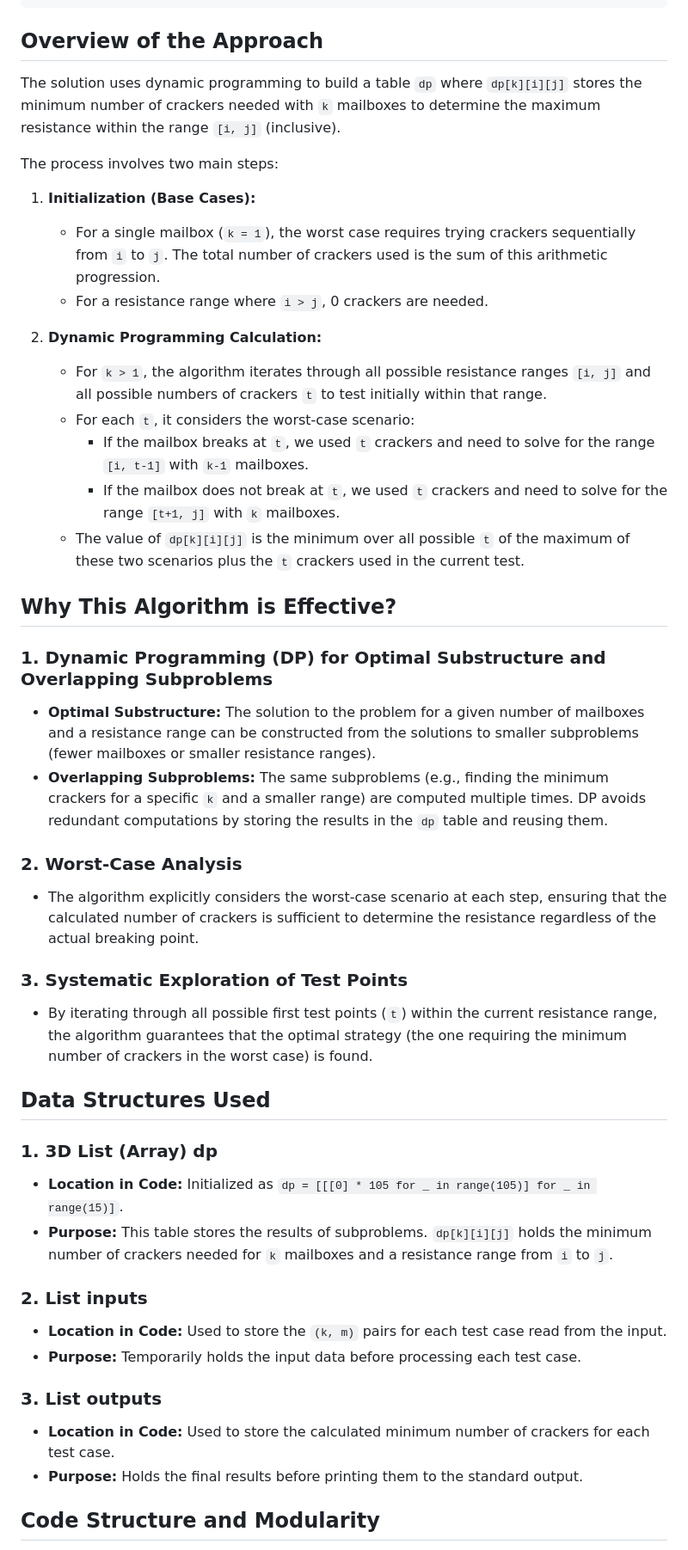
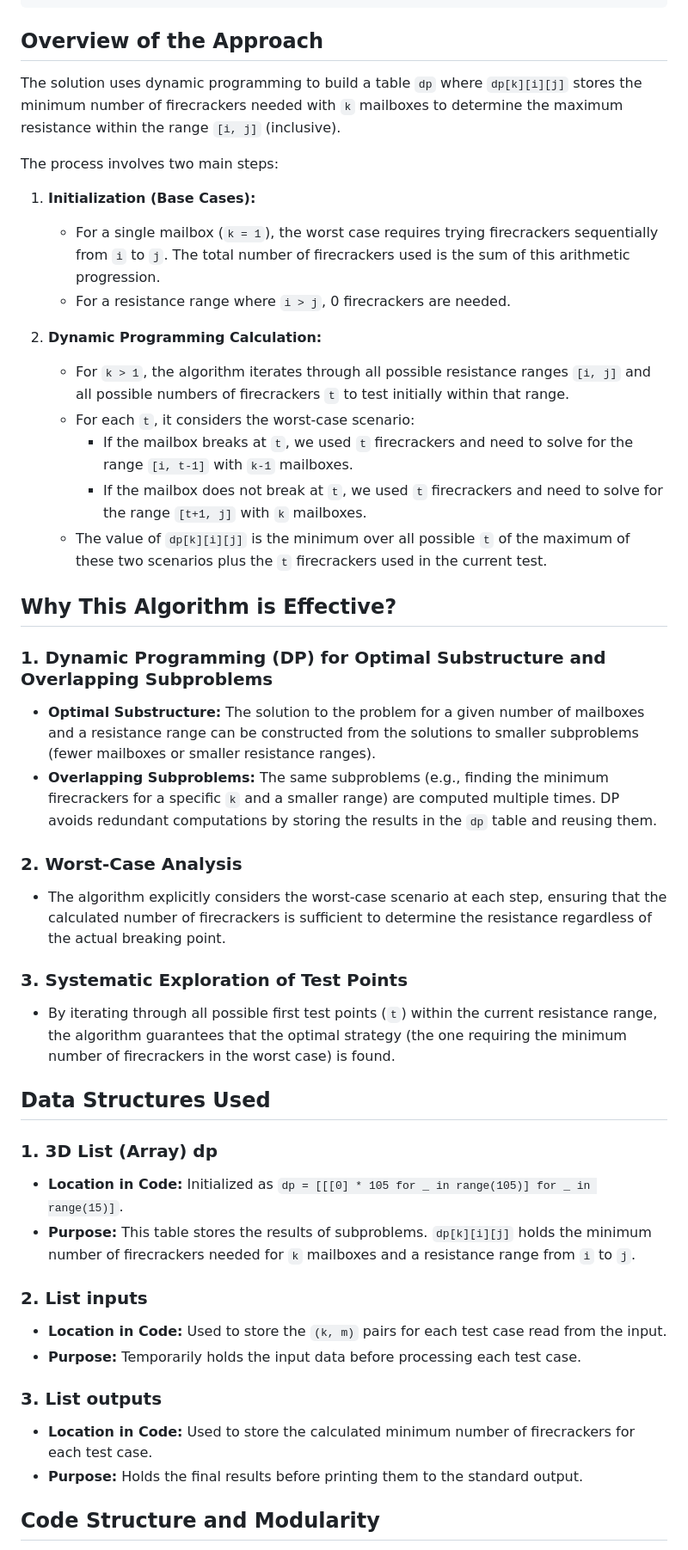
Before and after one commit to Andrescpyo/computer_science1, a Markdown page: Mailboxes/README.md, the part around the change printed below. Shown: that part at 86% size. Rendered like a GitHub page.

Commit message:
final readme

```diff
--- a/Mailboxes/README.md
+++ b/Mailboxes/README.md
@@ -34,45 +34,45 @@ Case 4: 495
 
 ## Overview of the Approach
 
-The solution uses dynamic programming to build a table `dp` where `dp[k][i][j]` stores the minimum number of crackers needed with `k` mailboxes to determine the maximum resistance within the range `[i, j]` (inclusive).
+The solution uses dynamic programming to build a table `dp` where `dp[k][i][j]` stores the minimum number of firecrackers needed with `k` mailboxes to determine the maximum resistance within the range `[i, j]` (inclusive).
 
 The process involves two main steps:
 
 1.  **Initialization (Base Cases):**
-    - For a single mailbox (`k = 1`), the worst case requires trying crackers sequentially from `i` to `j`. The total number of crackers used is the sum of this arithmetic progression.
-    - For a resistance range where `i > j`, 0 crackers are needed.
+    - For a single mailbox (`k = 1`), the worst case requires trying firecrackers sequentially from `i` to `j`. The total number of firecrackers used is the sum of this arithmetic progression.
+    - For a resistance range where `i > j`, 0 firecrackers are needed.
 
 2.  **Dynamic Programming Calculation:**
-    - For `k > 1`, the algorithm iterates through all possible resistance ranges `[i, j]` and all possible numbers of crackers `t` to test initially within that range.
+    - For `k > 1`, the algorithm iterates through all possible resistance ranges `[i, j]` and all possible numbers of firecrackers `t` to test initially within that range.
     - For each `t`, it considers the worst-case scenario:
-        - If the mailbox breaks at `t`, we used `t` crackers and need to solve for the range `[i, t-1]` with `k-1` mailboxes.
-        - If the mailbox does not break at `t`, we used `t` crackers and need to solve for the range `[t+1, j]` with `k` mailboxes.
-    - The value of `dp[k][i][j]` is the minimum over all possible `t` of the maximum of these two scenarios plus the `t` crackers used in the current test.
+        - If the mailbox breaks at `t`, we used `t` firecrackers and need to solve for the range `[i, t-1]` with `k-1` mailboxes.
+        - If the mailbox does not break at `t`, we used `t` firecrackers and need to solve for the range `[t+1, j]` with `k` mailboxes.
+    - The value of `dp[k][i][j]` is the minimum over all possible `t` of the maximum of these two scenarios plus the `t` firecrackers used in the current test.
 
 ## Why This Algorithm is Effective?
 
 ### 1. **Dynamic Programming (DP) for Optimal Substructure and Overlapping Subproblems**
 - **Optimal Substructure:** The solution to the problem for a given number of mailboxes and a resistance range can be constructed from the solutions to smaller subproblems (fewer mailboxes or smaller resistance ranges).
-- **Overlapping Subproblems:** The same subproblems (e.g., finding the minimum crackers for a specific `k` and a smaller range) are computed multiple times. DP avoids redundant computations by storing the results in the `dp` table and reusing them.
+- **Overlapping Subproblems:** The same subproblems (e.g., finding the minimum firecrackers for a specific `k` and a smaller range) are computed multiple times. DP avoids redundant computations by storing the results in the `dp` table and reusing them.
 
 ### 2. **Worst-Case Analysis**
-- The algorithm explicitly considers the worst-case scenario at each step, ensuring that the calculated number of crackers is sufficient to determine the resistance regardless of the actual breaking point.
+- The algorithm explicitly considers the worst-case scenario at each step, ensuring that the calculated number of firecrackers is sufficient to determine the resistance regardless of the actual breaking point.
 
 ### 3. **Systematic Exploration of Test Points**
-- By iterating through all possible first test points (`t`) within the current resistance range, the algorithm guarantees that the optimal strategy (the one requiring the minimum number of crackers in the worst case) is found.
+- By iterating through all possible first test points (`t`) within the current resistance range, the algorithm guarantees that the optimal strategy (the one requiring the minimum number of firecrackers in the worst case) is found.
 
 ## Data Structures Used
 
 ### 1. **3D List (Array) dp**
 - **Location in Code:** Initialized as `dp = [[[0] * 105 for _ in range(105)] for _ in range(15)]`.
-- **Purpose:** This table stores the results of subproblems. `dp[k][i][j]` holds the minimum number of crackers needed for `k` mailboxes and a resistance range from `i` to `j`.
+- **Purpose:** This table stores the results of subproblems. `dp[k][i][j]` holds the minimum number of firecrackers needed for `k` mailboxes and a resistance range from `i` to `j`.
 
 ### 2. **List inputs**
 - **Location in Code:** Used to store the `(k, m)` pairs for each test case read from the input.
 - **Purpose:** Temporarily holds the input data before processing each test case.
 
 ### 3. **List outputs**
-- **Location in Code:** Used to store the calculated minimum number of crackers for each test case.
+- **Location in Code:** Used to store the calculated minimum number of firecrackers for each test case.
 - **Purpose:** Holds the final results before printing them to the standard output.
 
 ## Code Structure and Modularity
```
Also changed, not shown: other parts of Mailboxes/README.md (+4 -4 lines).
